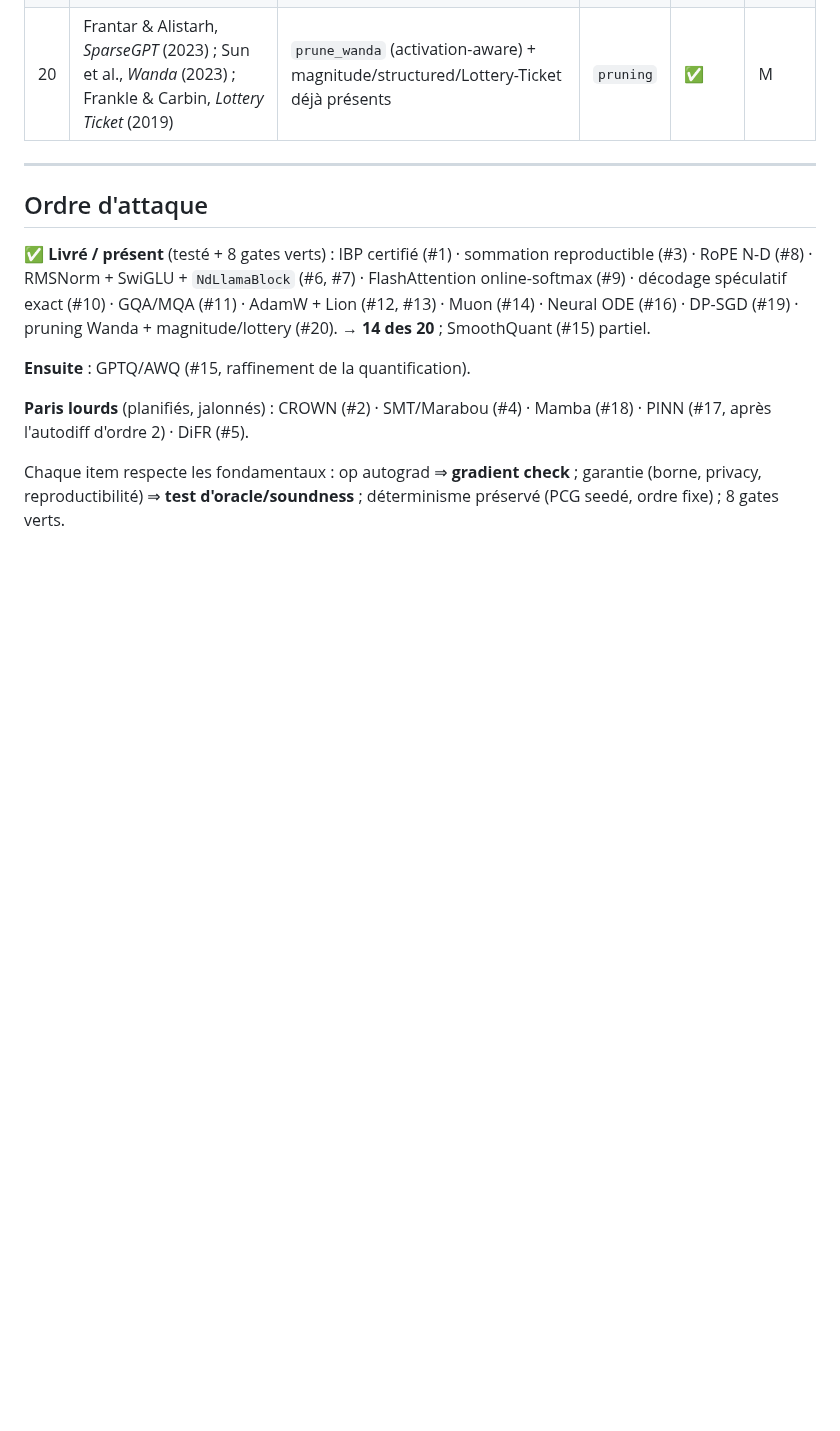
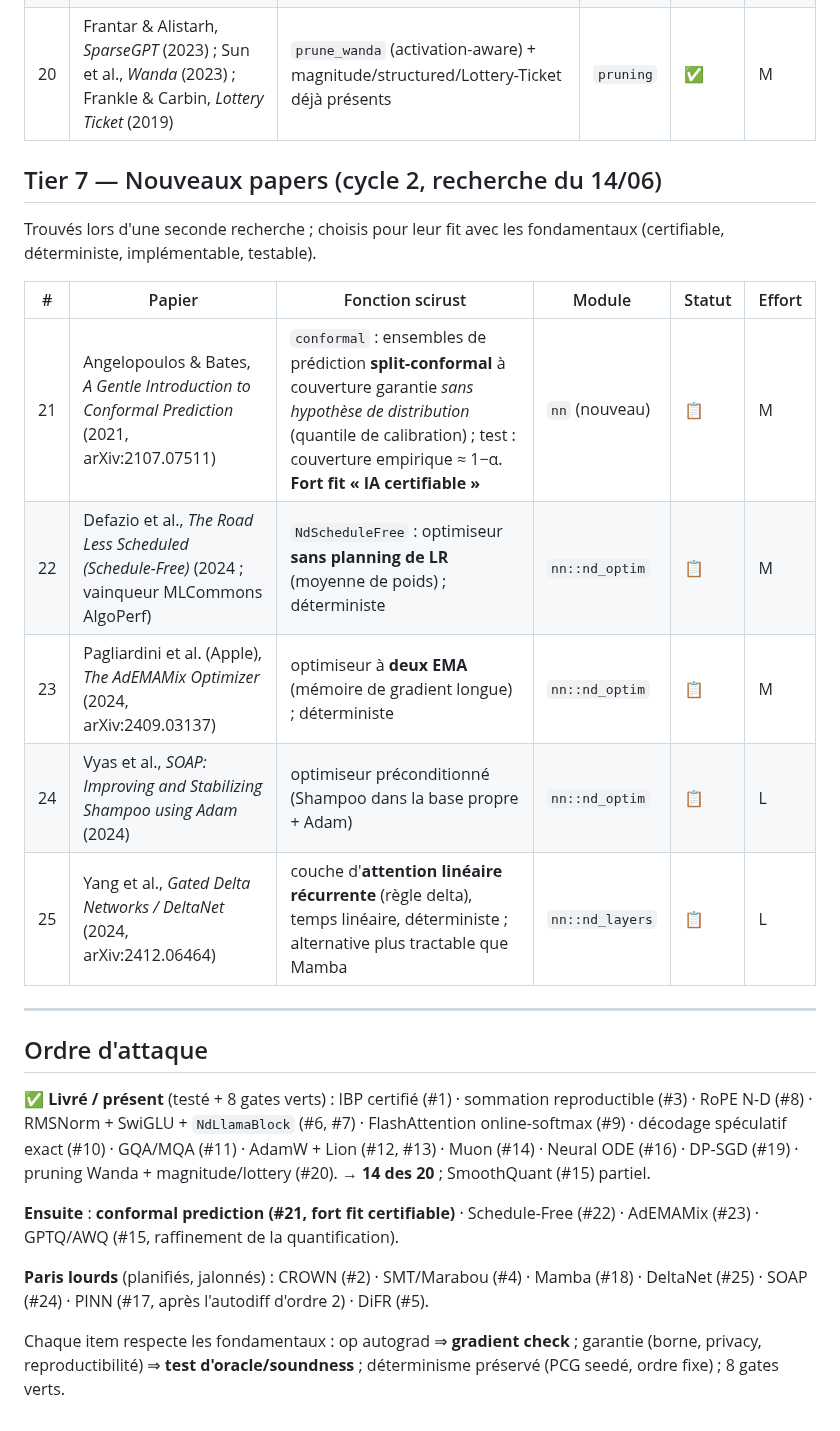
Before and after one commit to CHECKUPAUTO/scirust, a Markdown page: docs/RESEARCH_ROADMAP.md, the part around the change. Rendered like a GitHub page; blank space fills up the shorter version.

Commit message:
docs: research roadmap cycle 2 — 5 new papers (Tier 7)
Second paper search adds Tier 7 (#21–#25), chosen for fit with the
fundamentals (certifiable, deterministic, implementable, testable):
- #21 Conformal prediction (Angelopoulos & Bates 2021) — distribution-free
  prediction sets with guaranteed coverage; strongest "certifiable AI" fit.
- #22 Schedule-Free (Defazio 2024, MLCommons AlgoPerf winner).
- #23 AdEMAMix (Apple 2024, arXiv:2409.03137).
- #24 SOAP (Vyas et al. 2024).
- #25 DeltaNet / Gated DeltaNet (Yang et al. 2024, arXiv:2412.06464).
LIVESTATE volet 33 records the CLI + multilingual docs + this search.

https://claude.ai/code/session_01EbFLFPnDAHqLdTv9QcKyvs

```diff
--- a/docs/RESEARCH_ROADMAP.md
+++ b/docs/RESEARCH_ROADMAP.md
@@ -62,6 +62,19 @@
 | 19 | Abadi et al., *Deep Learning with Differential Privacy (DP-SGD)* (2016) | `clip_gradients` + `add_noise` (gaussien **seedé**) + `dp_protect` + moments accountant (Rényi DP) — **déjà présent** | `dp` | ✅ | M |
 | 20 | Frantar & Alistarh, *SparseGPT* (2023) ; Sun et al., *Wanda* (2023) ; Frankle & Carbin, *Lottery Ticket* (2019) | `prune_wanda` (activation-aware) + magnitude/structured/Lottery-Ticket déjà présents | `pruning` | ✅ | M |
 
+## Tier 7 — Nouveaux papers (cycle 2, recherche du 14/06)
+
+Trouvés lors d'une seconde recherche ; choisis pour leur fit avec les
+fondamentaux (certifiable, déterministe, implémentable, testable).
+
+| # | Papier | Fonction scirust | Module | Statut | Effort |
+|---|--------|------------------|--------|--------|--------|
+| 21 | Angelopoulos & Bates, *A Gentle Introduction to Conformal Prediction* (2021, arXiv:2107.07511) | `conformal` : ensembles de prédiction **split-conformal** à couverture garantie *sans hypothèse de distribution* (quantile de calibration) ; test : couverture empirique ≈ 1−α. **Fort fit « IA certifiable »** | `nn` (nouveau) | 📋 | M |
+| 22 | Defazio et al., *The Road Less Scheduled (Schedule-Free)* (2024 ; vainqueur MLCommons AlgoPerf) | `NdScheduleFree` : optimiseur **sans planning de LR** (moyenne de poids) ; déterministe | `nn::nd_optim` | 📋 | M |
+| 23 | Pagliardini et al. (Apple), *The AdEMAMix Optimizer* (2024, arXiv:2409.03137) | optimiseur à **deux EMA** (mémoire de gradient longue) ; déterministe | `nn::nd_optim` | 📋 | M |
+| 24 | Vyas et al., *SOAP: Improving and Stabilizing Shampoo using Adam* (2024) | optimiseur préconditionné (Shampoo dans la base propre + Adam) | `nn::nd_optim` | 📋 | L |
+| 25 | Yang et al., *Gated Delta Networks / DeltaNet* (2024, arXiv:2412.06464) | couche d'**attention linéaire récurrente** (règle delta), temps linéaire, déterministe ; alternative plus tractable que Mamba | `nn::nd_layers` | 📋 | L |
+
 ---
 
 ## Ordre d'attaque
@@ -73,10 +86,12 @@ FlashAttention online-softmax (#9) · décodage spéculatif exact (#10) · GQA/M
 pruning Wanda + magnitude/lottery (#20). → **14 des 20** ; SmoothQuant (#15)
 partiel.
 
-**Ensuite** : GPTQ/AWQ (#15, raffinement de la quantification).
+**Ensuite** : **conformal prediction (#21, fort fit certifiable)** · Schedule-Free
+(#22) · AdEMAMix (#23) · GPTQ/AWQ (#15, raffinement de la quantification).
 
 **Paris lourds** (planifiés, jalonnés) : CROWN (#2) · SMT/Marabou (#4) ·
-Mamba (#18) · PINN (#17, après l'autodiff d'ordre 2) · DiFR (#5).
+Mamba (#18) · DeltaNet (#25) · SOAP (#24) · PINN (#17, après l'autodiff d'ordre 2)
+· DiFR (#5).
 
 Chaque item respecte les fondamentaux : op autograd ⇒ **gradient check** ;
 garantie (borne, privacy, reproductibilité) ⇒ **test d'oracle/soundness** ;
```
Also changed, not shown: LIVESTATE.md (+11 -0 lines).
